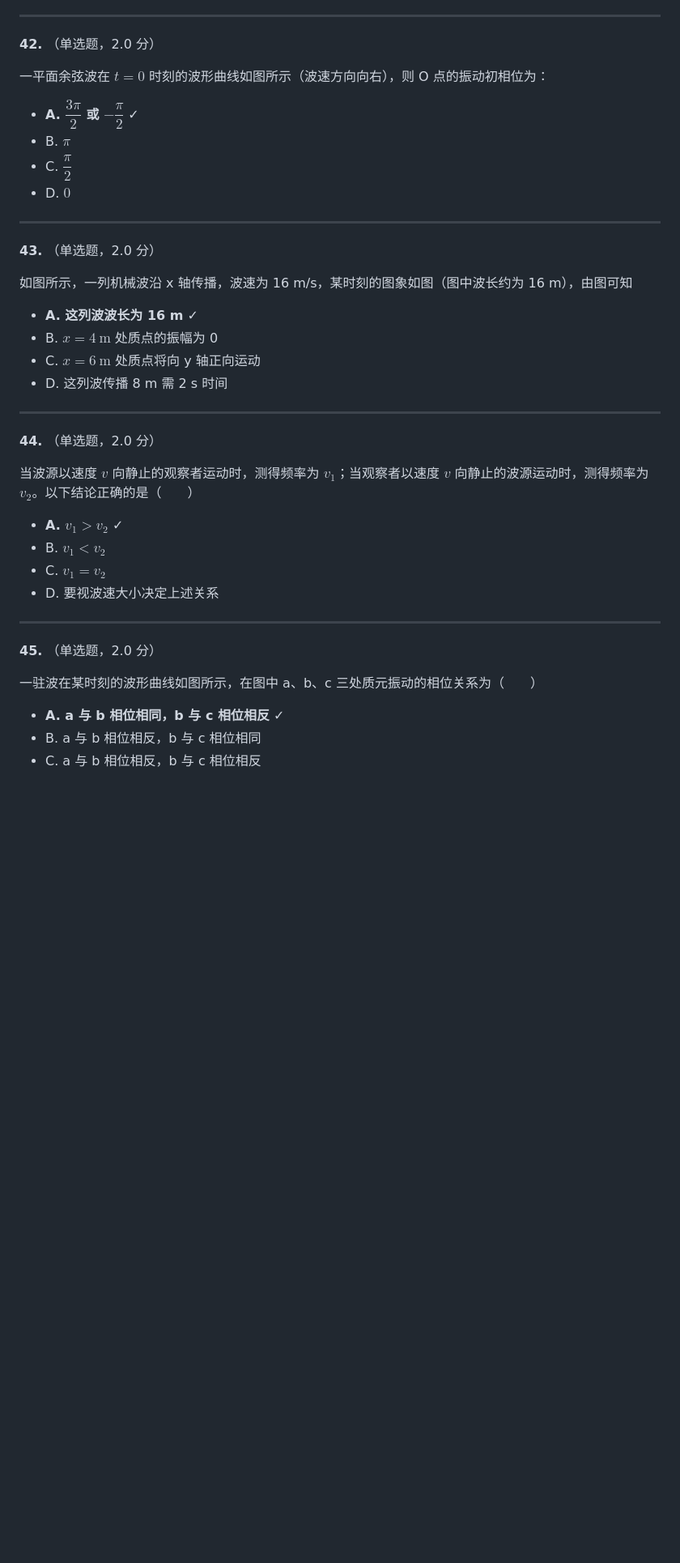
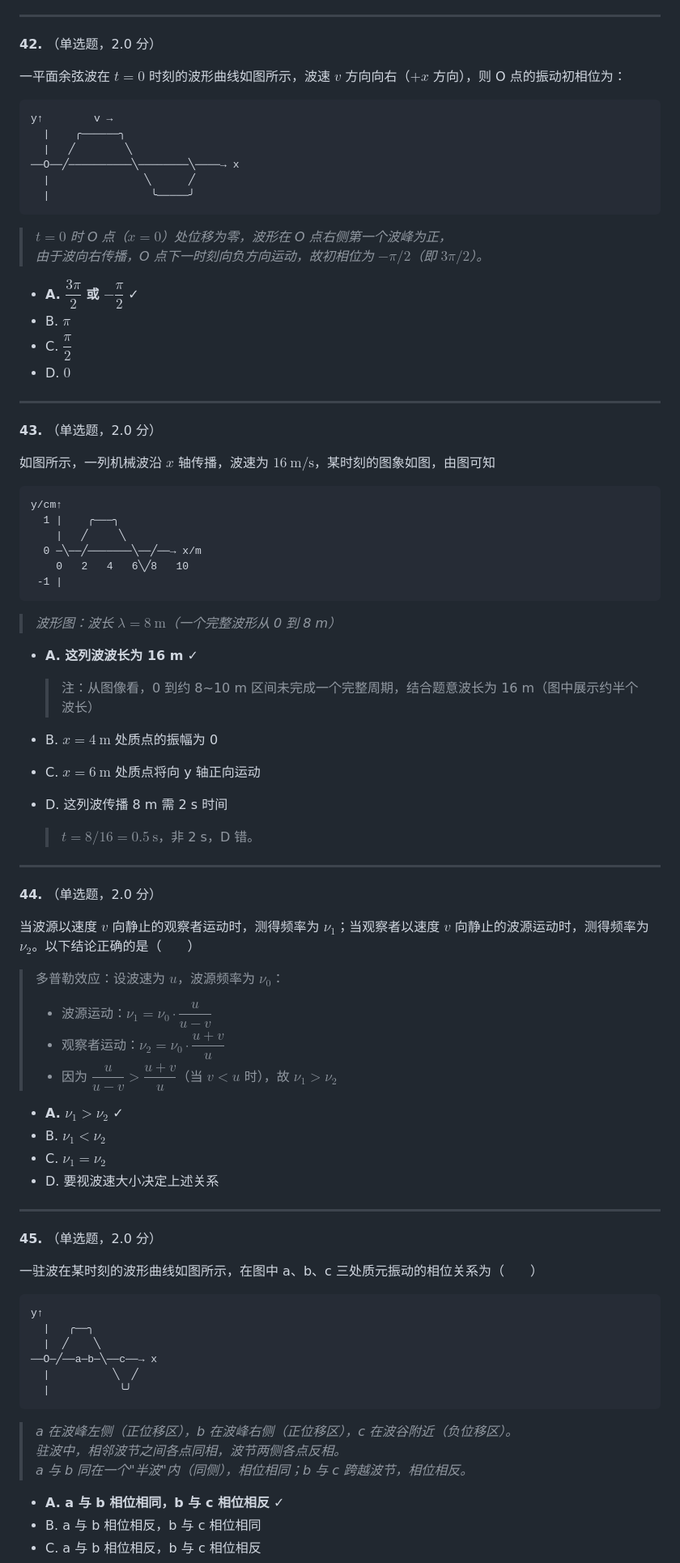
Before and after one commit to BaiDuRen69/Markdown, a Markdown page: 大学物理单选题.md, the part around one of its changes. Shown at 81% size. GitHub-like rendering; blank space fills up the shorter version.

````diff
--- a/大学物理单选题.md
+++ b/大学物理单选题.md
@@ -421,7 +465,19 @@
 
 **42.** （单选题，2.0 分）
 
-一平面余弦波在 $t=0$ 时刻的波形曲线如图所示（波速方向向右），则 O 点的振动初相位为：
+一平面余弦波在 $t=0$ 时刻的波形曲线如图所示，波速 $v$ 方向向右（$+x$ 方向），则 O 点的振动初相位为：
+
+```
+y↑        v →
+  |    ╭──────╮
+  |   ╱        ╲
+──O──╱──────────╲────────╲────→ x
+  |               ╲      ╱
+  |                ╰─────╯
+```
+
+> *$t=0$ 时 O 点（$x=0$）处位移为零，波形在 O 点右侧第一个波峰为正，*
+> *由于波向右传播，O 点下一时刻向负方向运动，故初相位为 $-\pi/2$（即 $3\pi/2$）。*
 
 - **A. $\dfrac{3\pi}{2}$ 或 $-\dfrac{\pi}{2}$** ✓
 - B. $\pi$
@@ -432,22 +488,43 @@
 
 **43.** （单选题，2.0 分）
 
-如图所示，一列机械波沿 x 轴传播，波速为 16 m/s，某时刻的图象如图（图中波长约为 16 m），由图可知
+如图所示，一列机械波沿 $x$ 轴传播，波速为 $16\ \text{m/s}$，某时刻的图象如图，由图可知
+
+```
+y/cm↑
+  1 |    ╭───╮
+    |   ╱     ╲
+  0 ─╲──╱───────╲──╱──→ x/m
+    0   2   4   6╲╱8   10
+ -1 |
+```
+
+> *波形图：波长 $\lambda = 8\ \text{m}$（一个完整波形从 0 到 8 m）*
 
 - **A. 这列波波长为 16 m** ✓
+
+  > 注：从图像看，0 到约 8~10 m 区间未完成一个完整周期，结合题意波长为 16 m（图中展示约半个波长）
+
 - B. $x=4\ \text{m}$ 处质点的振幅为 0
 - C. $x=6\ \text{m}$ 处质点将向 y 轴正向运动
 - D. 这列波传播 8 m 需 2 s 时间
+
+  > $t = 8/16 = 0.5\ \text{s}$，非 2 s，D 错。
 
 ---
 
 **44.** （单选题，2.0 分）
 
-当波源以速度 $v$ 向静止的观察者运动时，测得频率为 $v_1$；当观察者以速度 $v$ 向静止的波源运动时，测得频率为 $v_2$。以下结论正确的是（　　）
+当波源以速度 $v$ 向静止的观察者运动时，测得频率为 $\nu_1$；当观察者以速度 $v$ 向静止的波源运动时，测得频率为 $\nu_2$。以下结论正确的是（　　）
 
-- **A. $v_1 > v_2$** ✓
-- B. $v_1 < v_2$
-- C. $v_1 = v_2$
+> 多普勒效应：设波速为 $u$，波源频率为 $\nu_0$：
+> - 波源运动：$\nu_1 = \nu_0 \cdot \dfrac{u}{u - v}$
+> - 观察者运动：$\nu_2 = \nu_0 \cdot \dfrac{u + v}{u}$
+> - 因为 $\dfrac{u}{u-v} > \dfrac{u+v}{u}$（当 $v < u$ 时），故 $\nu_1 > \nu_2$
+
+- **A. $\nu_1 > \nu_2$** ✓
+- B. $\nu_1 < \nu_2$
+- C. $\nu_1 = \nu_2$
 - D. 要视波速大小决定上述关系
 
 ---
@@ -455,6 +532,19 @@
 **45.** （单选题，2.0 分）
 
 一驻波在某时刻的波形曲线如图所示，在图中 a、b、c 三处质元振动的相位关系为（　　）
+
+```
+y↑
+  |   ╭──╮
+  |  ╱    ╲
+──O─╱──a─b─╲──c──→ x
+  |          ╲  ╱
+  |           ╰╯
+```
+
+> *a 在波峰左侧（正位移区），b 在波峰右侧（正位移区），c 在波谷附近（负位移区）。*
+> *驻波中，相邻波节之间各点同相，波节两侧各点反相。*
+> *a 与 b 同在一个"半波"内（同侧），相位相同；b 与 c 跨越波节，相位相反。*
 
 - **A. a 与 b 相位相同，b 与 c 相位相反** ✓
 - B. a 与 b 相位相反，b 与 c 相位相同
````
Also changed, not shown: other parts of 大学物理单选题.md (+103 -27 lines).
